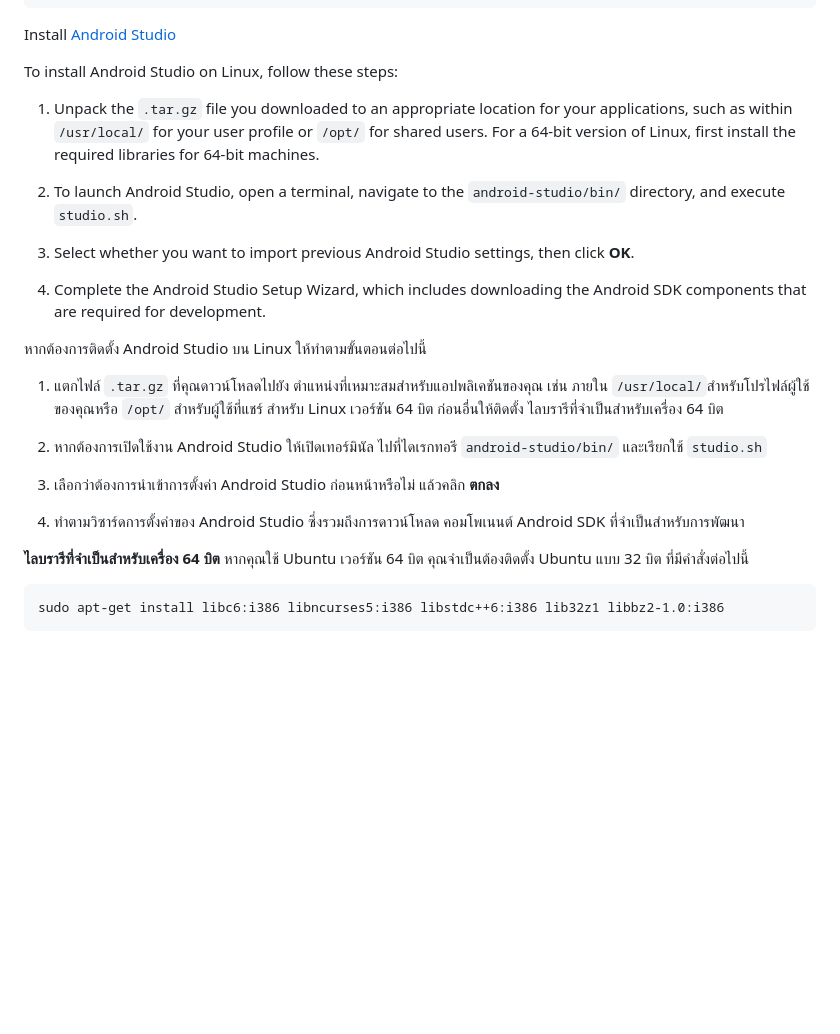
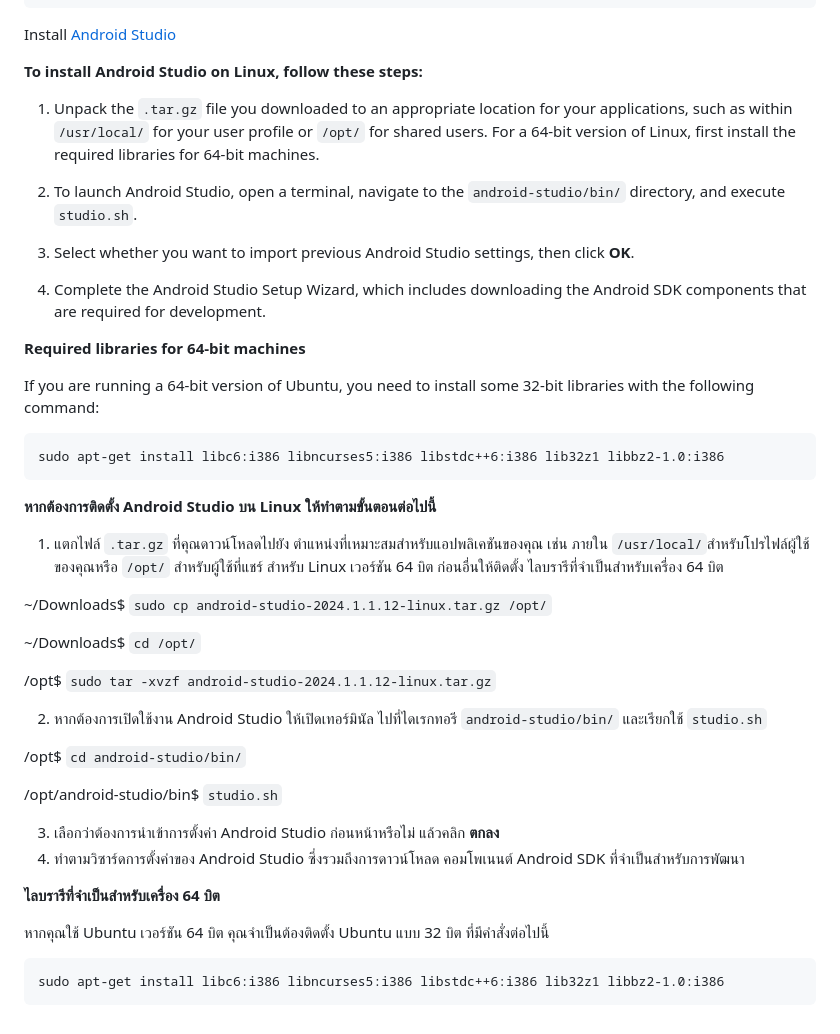
Before and after one commit to DarumaKlang/HoRaApp, a Markdown page: README.md, the part around the change. GitHub-like rendering; blank space fills up the shorter version.

````diff
--- a/README.md
+++ b/README.md
@@ -17,25 +17,43 @@ sudo apt-get install \
 ```
 Install [Android Studio](https://developer.android.com/studio)
 
-To install Android Studio on Linux, follow these steps:
+**To install Android Studio on Linux, follow these steps:**
 
-1. Unpack the ```.tar.gz``` file you downloaded to an appropriate location for your applications, such as within ```/usr/local/``` for your user profile or ```/opt/``` for shared users.
+1. Unpack the `.tar.gz` file you downloaded to an appropriate location for your applications, such as within `/usr/local/` for your user profile or `/opt/` for shared users.
 For a 64-bit version of Linux, first install the required libraries for 64-bit machines.
 
-2. To launch Android Studio, open a terminal, navigate to the ```android-studio/bin/``` directory, and execute ```studio.sh```.
+2. To launch Android Studio, open a terminal, navigate to the `android-studio/bin/` directory, and execute `studio.sh`.
 3. Select whether you want to import previous Android Studio settings, then click **OK**.
 4. Complete the Android Studio Setup Wizard, which includes downloading the Android SDK components that are required for development.
 
-หากต้องการติดตั้ง Android Studio บน Linux ให้ทำตามขั้นตอนต่อไปนี้
+**Required libraries for 64-bit machines**
 
-1. แตกไฟล์ ```.tar.gz``` ที่คุณดาวน์โหลดไปยัง ตำแหน่งที่เหมาะสมสำหรับแอปพลิเคชันของคุณ เช่น ภายใน ```/usr/local/```สำหรับโปรไฟล์ผู้ใช้ของคุณหรือ ```/opt/``` สำหรับผู้ใช้ที่แชร์
+If you are running a 64-bit version of Ubuntu, you need to install some 32-bit libraries with the following command:
+```
+sudo apt-get install libc6:i386 libncurses5:i386 libstdc++6:i386 lib32z1 libbz2-1.0:i386
+```
+**หากต้องการติดตั้ง Android Studio บน Linux ให้ทำตามขั้นตอนต่อไปนี้**
+
+1. แตกไฟล์ `.tar.gz` ที่คุณดาวน์โหลดไปยัง ตำแหน่งที่เหมาะสมสำหรับแอปพลิเคชันของคุณ เช่น ภายใน `/usr/local/`สำหรับโปรไฟล์ผู้ใช้ของคุณหรือ `/opt/` สำหรับผู้ใช้ที่แชร์
 สำหรับ Linux เวอร์ชัน 64 บิต ก่อนอื่นให้ติดตั้ง ไลบรารีที่จำเป็นสำหรับเครื่อง 64 บิต
 
-2. หากต้องการเปิดใช้งาน Android Studio ให้เปิดเทอร์มินัล ไปที่ไดเรกทอรี ```android-studio/bin/``` และเรียกใช้ ```studio.sh```
+~/Downloads$ `sudo cp android-studio-2024.1.1.12-linux.tar.gz /opt/`
+
+~/Downloads$ `cd /opt/`
+
+/opt$ `sudo tar -xvzf android-studio-2024.1.1.12-linux.tar.gz`
+
+2. หากต้องการเปิดใช้งาน Android Studio ให้เปิดเทอร์มินัล ไปที่ไดเรกทอรี `android-studio/bin/` และเรียกใช้ `studio.sh`
+
+/opt$ `cd android-studio/bin/`
+
+/opt/android-studio/bin$ `studio.sh`
+
 3. เลือกว่าต้องการนำเข้าการตั้งค่า Android Studio ก่อนหน้าหรือไม่ แล้วคลิก **ตกลง**
 4. ทำตามวิซาร์ดการตั้งค่าของ Android Studio ซึ่งรวมถึงการดาวน์โหลด คอมโพเนนต์ Android SDK ที่จำเป็นสำหรับการพัฒนา
 
 **ไลบรารีที่จำเป็นสำหรับเครื่อง 64 บิต**
+
 หากคุณใช้ Ubuntu เวอร์ชัน 64 บิต คุณจำเป็นต้องติดตั้ง Ubuntu แบบ 32 บิต ที่มีคําสั่งต่อไปนี้
 ```
 sudo apt-get install libc6:i386 libncurses5:i386 libstdc++6:i386 lib32z1 libbz2-1.0:i386
````
